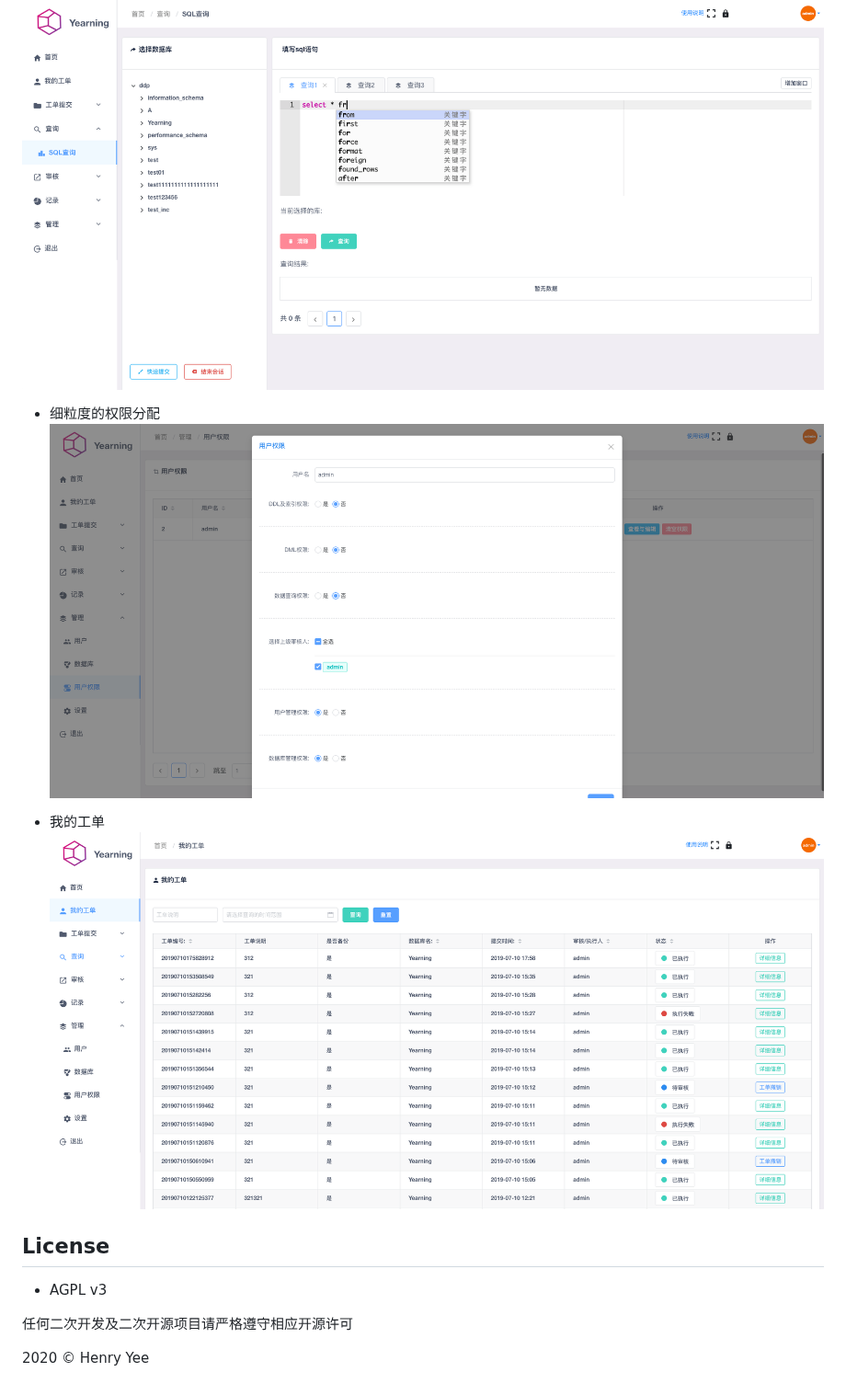
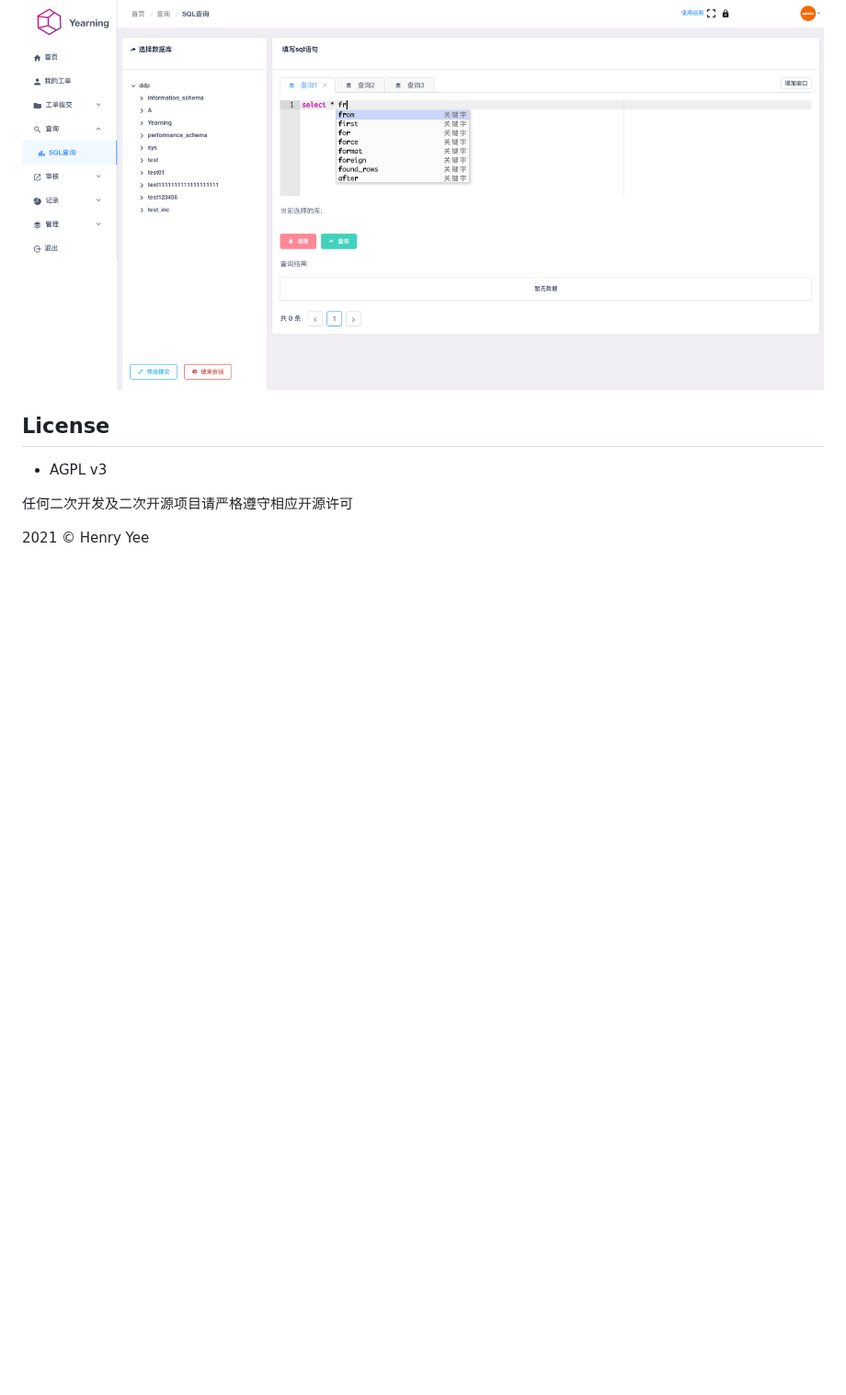
Before and after one commit to cookieY/Yearning, a Markdown page: README.md, the part around one of its changes. Shown at 92% size. Drawn GitHub-style; pictures changed too: img/PER.png (deleted), img/myorder.png (deleted); blank space fills up the shorter version.

```diff
--- a/README.md
+++ b/README.md
@@ -93,11 +95,6 @@ E-mail: henry@yearning.io
 
 ![](img/query.png)
 
--   细粒度的权限分配
-    ![](img/PER.png)
-
--   我的工单
-    ![](img/myorder.png)
 
 ## License
 
@@ -105,4 +102,4 @@ E-mail: henry@yearning.io
 
 任何二次开发及二次开源项目请严格遵守相应开源许可
 
-2020 © Henry Yee
+2021 © Henry Yee
```
Also changed, not shown: other parts of README.md (+9 -7 lines), img/ad.png (deleted), img/audit.png, img/postorder.png (added), 5 other files.
